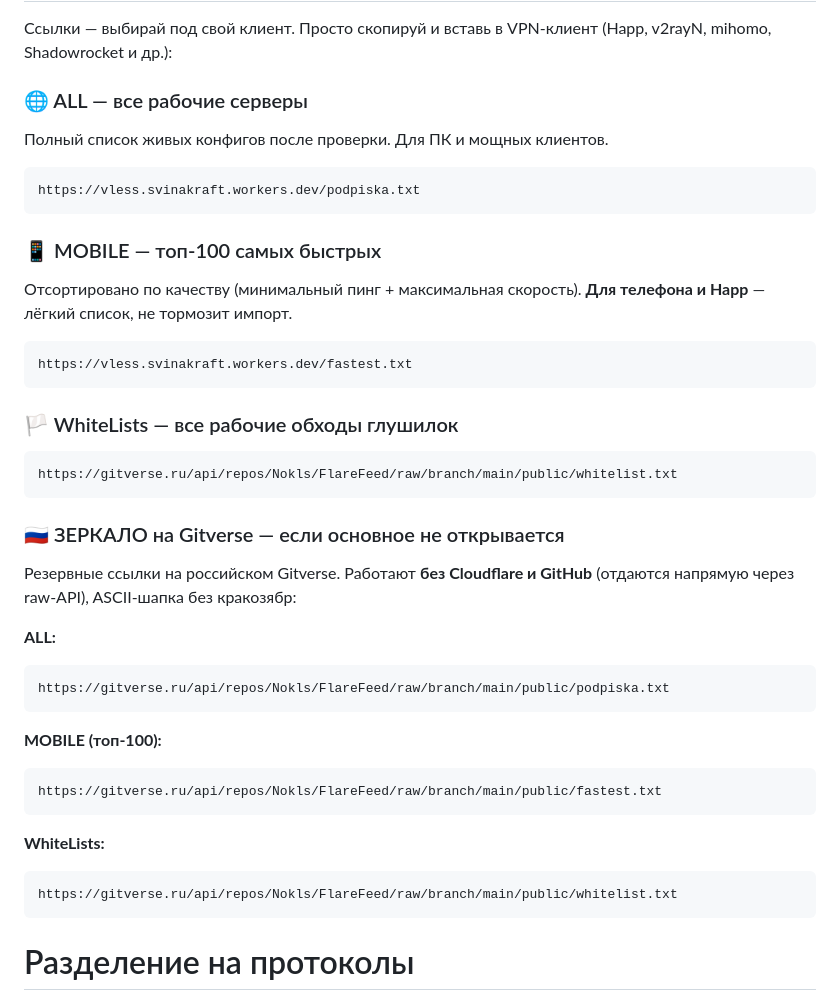
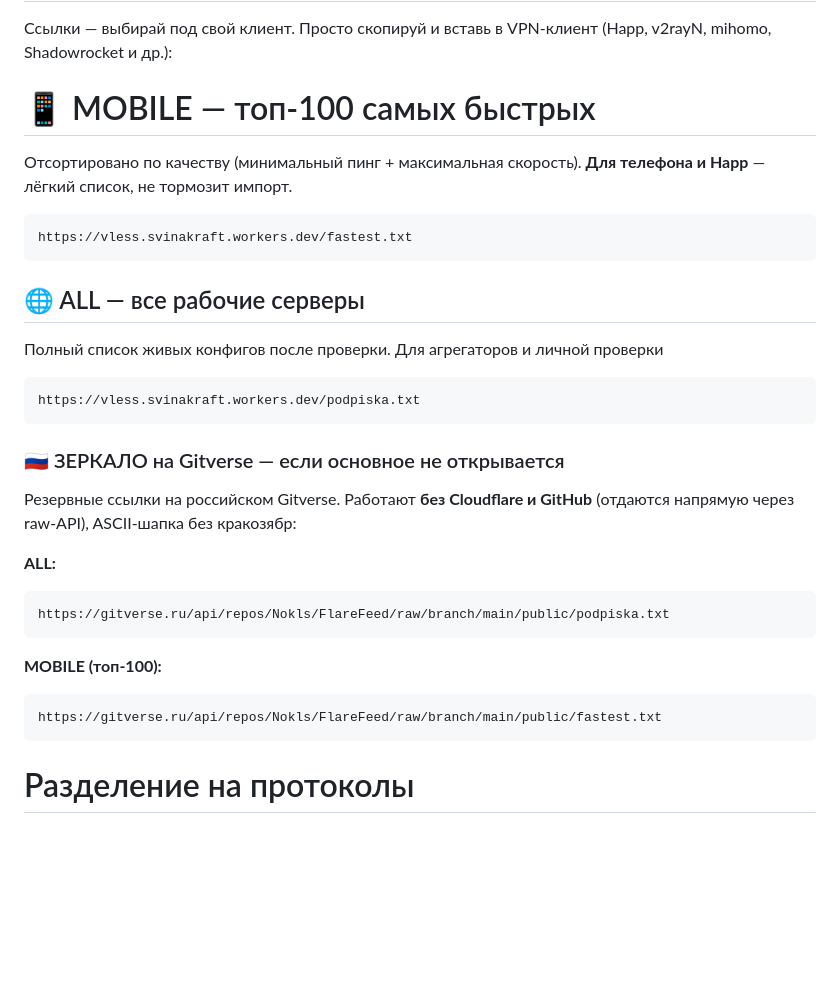
Before and after one commit to svinakraft-maker/CloudflareREPO.vless, a Markdown page: readme.md, the part around the change. GitHub-like rendering; blank space fills up the shorter version.

````diff
--- a/readme.md
+++ b/readme.md
@@ -27,25 +27,20 @@
 
 Ссылки — выбирай под свой клиент. Просто скопируй и вставь в VPN‑клиент (Happ, v2rayN, mihomo, Shadowrocket и др.):
 
-### 🌐 ALL — все рабочие серверы
-Полный список живых конфигов после проверки. Для ПК и мощных клиентов.
-
-```text
-https://vless.svinakraft.workers.dev/podpiska.txt
-```
-
-### 📱 MOBILE — топ‑100 самых быстрых
+# 📱 MOBILE — топ‑100 самых быстрых
 Отсортировано по качеству (минимальный пинг + максимальная скорость). **Для телефона и Happ** — лёгкий список, не тормозит импорт.
 
 ```text
 https://vless.svinakraft.workers.dev/fastest.txt
 ```
 
-### 🏳️ WhiteLists — все рабочие обходы глушилок
+## 🌐 ALL — все рабочие серверы
+Полный список живых конфигов после проверки. Для агрегаторов и личной проверки
 
 ```text
-https://gitverse.ru/api/repos/Nokls/FlareFeed/raw/branch/main/public/whitelist.txt
+https://vless.svinakraft.workers.dev/podpiska.txt
 ```
+
 
 ### 🇷🇺 ЗЕРКАЛО на Gitverse — если основное не открывается
 Резервные ссылки на российском Gitverse. Работают **без Cloudflare и GitHub** (отдаются напрямую через raw‑API), ASCII‑шапка без кракозябр:
@@ -58,10 +53,7 @@ https://gitverse.ru/api/repos/Nokls/FlareFeed/raw/branch/main/public/podpiska.tx
 ```text
 https://gitverse.ru/api/repos/Nokls/FlareFeed/raw/branch/main/public/fastest.txt
 ```
-**WhiteLists:**
-```text
-https://gitverse.ru/api/repos/Nokls/FlareFeed/raw/branch/main/public/whitelist.txt
-```
+
 # Разделение на протоколы
 
 **VLESS**
````
